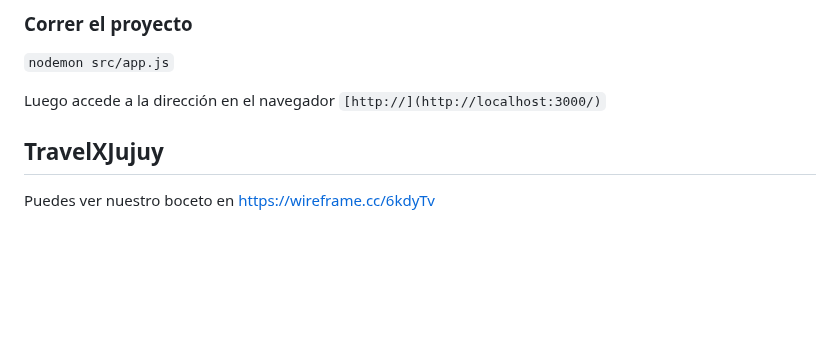
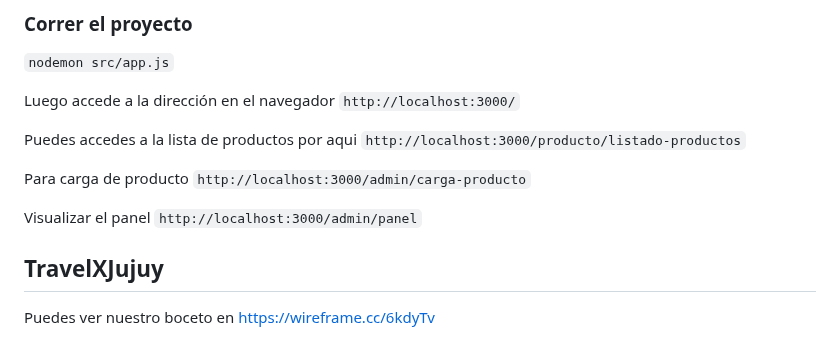
Before and after one commit to artssoria/grupo_5_Capitals, a Markdown page: README.md, the part around the change. GitHub-like rendering; blank space fills up the shorter version.

Commit message:
rutas para pruebas

```diff
--- a/README.md
+++ b/README.md
@@ -14,7 +14,15 @@
 
 `nodemon src/app.js`
 
-Luego accede a la dirección en el navegador `[http://](http://localhost:3000/)`
+Luego accede a la dirección en el navegador `http://localhost:3000/`
+
+Puedes accedes a la lista de productos por aqui `http://localhost:3000/producto/listado-productos`
+
+Para carga de producto `http://localhost:3000/admin/carga-producto`
+
+Visualizar el panel `http://localhost:3000/admin/panel`
+
+
 
 ## TravelXJujuy
 Puedes ver nuestro boceto en https://wireframe.cc/6kdyTv
```
